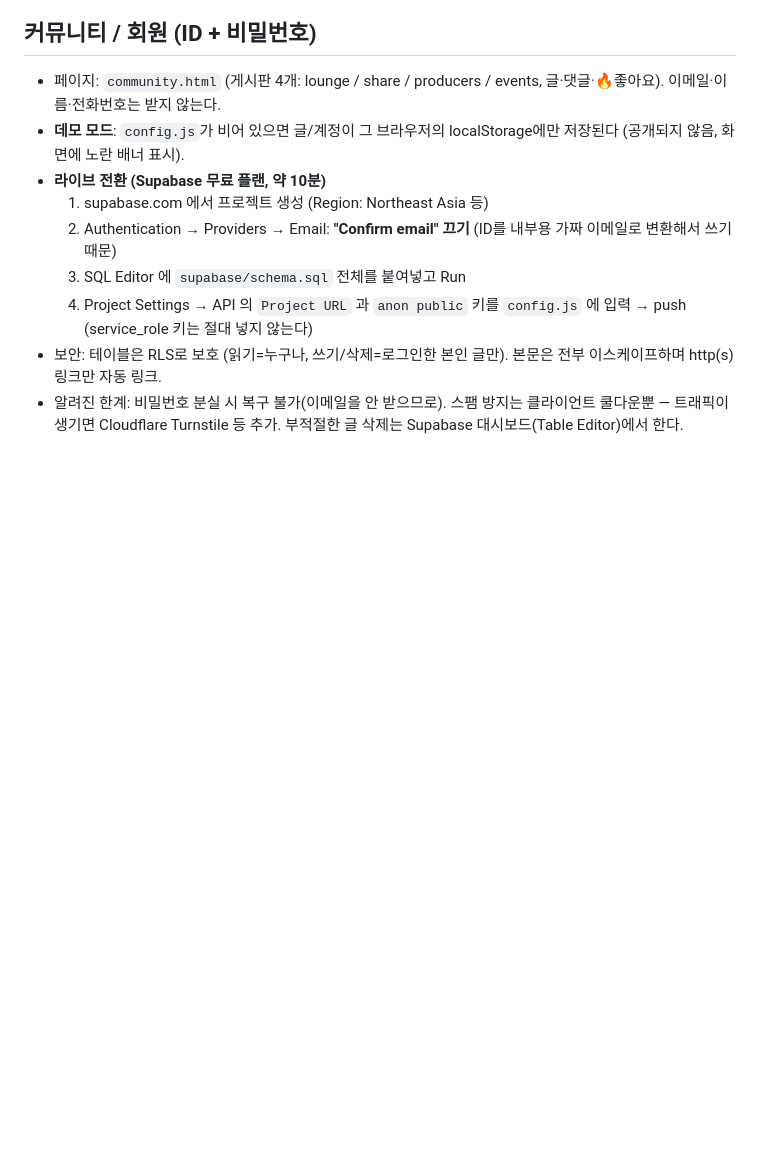
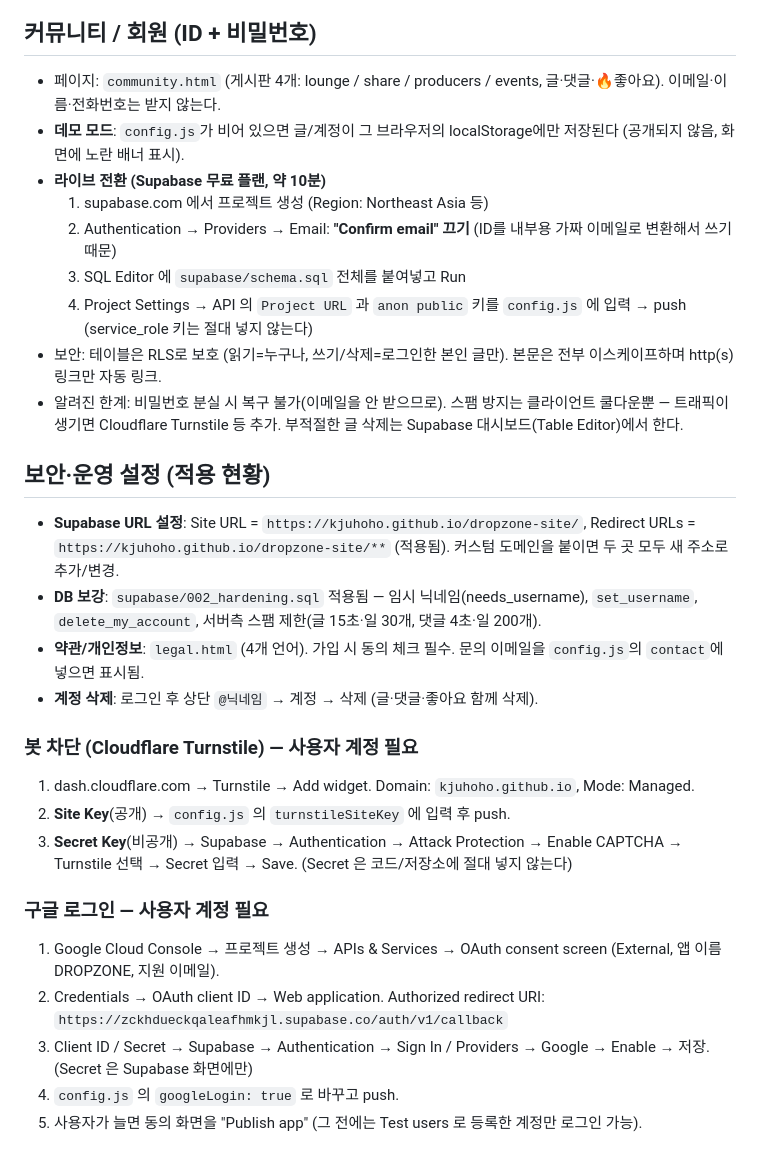
Before and after one commit to kjuhoho/dropzone-site, a Markdown page: README.md, the part around the change. Drawn GitHub-style; blank space fills up the shorter version.

Commit message:
README: 보안·운영 설정 정리, 계정창 닉네임 표시 수정
Co-Authored-By: Claude Sonnet 5.5 <noreply@anthropic.com>

```diff
--- a/README.md
+++ b/README.md
@@ -67,3 +67,21 @@ GitHub Pages는 repo 1GB·사이트 1GB·월 100GB 대역폭 소프트 한도라
   4. Project Settings → API 의 `Project URL` 과 `anon public` 키를 `config.js` 에 입력 → push (service_role 키는 절대 넣지 않는다)
 - 보안: 테이블은 RLS로 보호 (읽기=누구나, 쓰기/삭제=로그인한 본인 글만). 본문은 전부 이스케이프하며 http(s) 링크만 자동 링크.
 - 알려진 한계: 비밀번호 분실 시 복구 불가(이메일을 안 받으므로). 스팸 방지는 클라이언트 쿨다운뿐 — 트래픽이 생기면 Cloudflare Turnstile 등 추가. 부적절한 글 삭제는 Supabase 대시보드(Table Editor)에서 한다.
+
+## 보안·운영 설정 (적용 현황)
+- **Supabase URL 설정**: Site URL = `https://kjuhoho.github.io/dropzone-site/`, Redirect URLs = `https://kjuhoho.github.io/dropzone-site/**` (적용됨). 커스텀 도메인을 붙이면 두 곳 모두 새 주소로 추가/변경.
+- **DB 보강**: `supabase/002_hardening.sql` 적용됨 — 임시 닉네임(needs_username), `set_username`, `delete_my_account`, 서버측 스팸 제한(글 15초·일 30개, 댓글 4초·일 200개).
+- **약관/개인정보**: `legal.html` (4개 언어). 가입 시 동의 체크 필수. 문의 이메일을 `config.js`의 `contact`에 넣으면 표시됨.
+- **계정 삭제**: 로그인 후 상단 `@닉네임` → 계정 → 삭제 (글·댓글·좋아요 함께 삭제).
+
+### 봇 차단 (Cloudflare Turnstile) — 사용자 계정 필요
+1. dash.cloudflare.com → Turnstile → Add widget. Domain: `kjuhoho.github.io`, Mode: Managed.
+2. **Site Key**(공개) → `config.js` 의 `turnstileSiteKey` 에 입력 후 push.
+3. **Secret Key**(비공개) → Supabase → Authentication → Attack Protection → Enable CAPTCHA → Turnstile 선택 → Secret 입력 → Save. (Secret 은 코드/저장소에 절대 넣지 않는다)
+
+### 구글 로그인 — 사용자 계정 필요
+1. Google Cloud Console → 프로젝트 생성 → APIs & Services → OAuth consent screen (External, 앱 이름 DROPZONE, 지원 이메일).
+2. Credentials → OAuth client ID → Web application. Authorized redirect URI: `https://zckhdueckqaleafhmkjl.supabase.co/auth/v1/callback`
+3. Client ID / Secret → Supabase → Authentication → Sign In / Providers → Google → Enable → 저장. (Secret 은 Supabase 화면에만)
+4. `config.js` 의 `googleLogin: true` 로 바꾸고 push.
+5. 사용자가 늘면 동의 화면을 "Publish app" (그 전에는 Test users 로 등록한 계정만 로그인 가능).
```
